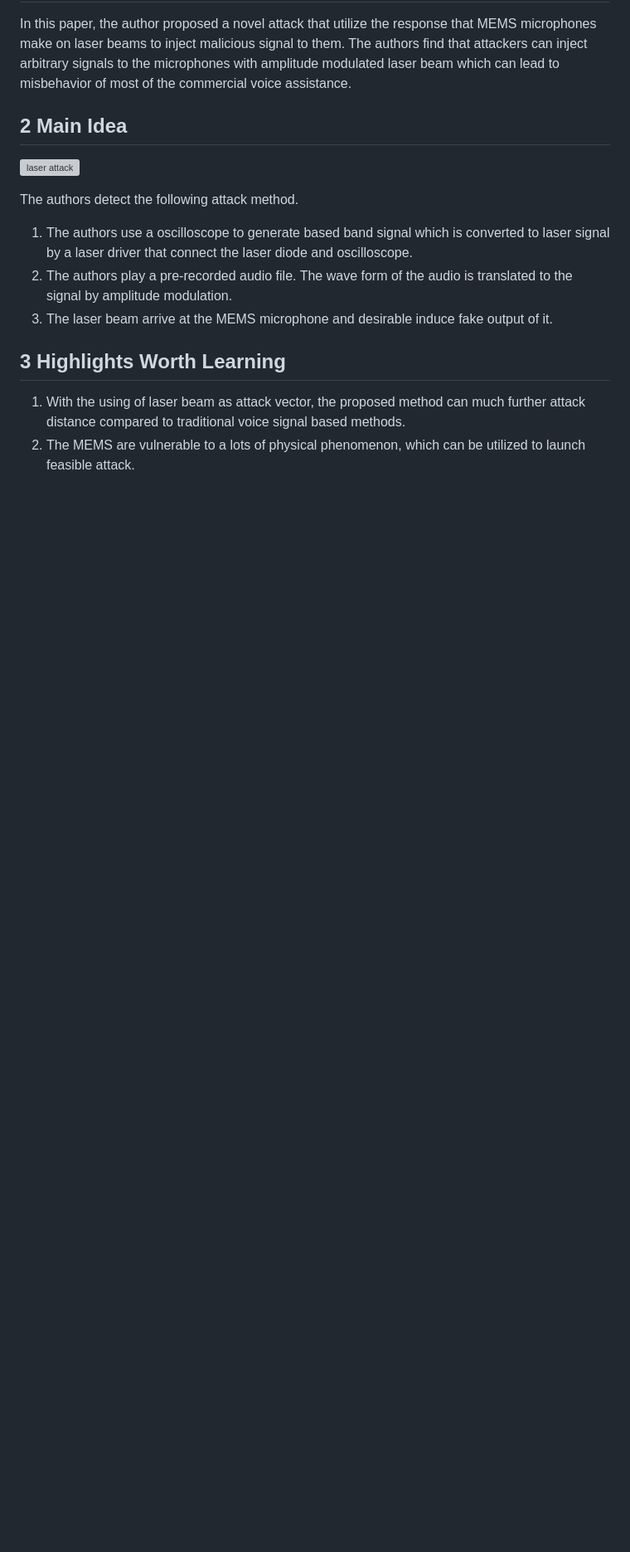
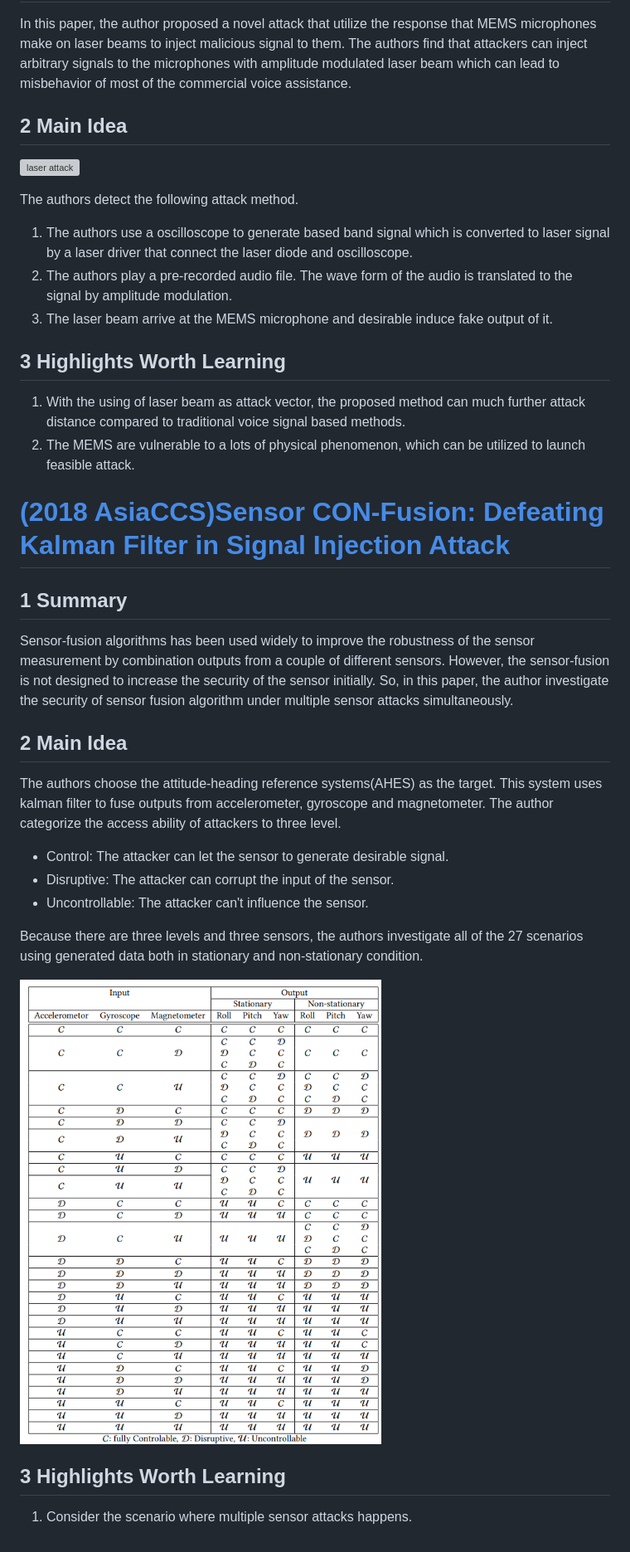
Before and after one commit to lj970926/weekly-paper-reading, a Markdown page: markdown/(MobiCom20)deaf-aid.md, the part around the change printed below. Shown: that part at 83% size. Drawn GitHub-style; pictures changed too: images/wk10_res.png (added); blank space fills up the shorter version; grey boxes are pictures that could not be loaded.

Commit message:
finish week 10

```diff
--- a/markdown/(MobiCom20)deaf-aid.md
+++ b/markdown/(MobiCom20)deaf-aid.md
@@ -75,3 +75,24 @@ The authors detect the following attack method.
 
 1. With the using of laser beam as attack vector, the proposed method can much further attack distance compared to traditional voice signal based methods.
 2. The MEMS are vulnerable to a lots of physical phenomenon, which can be utilized to launch feasible attack.
+
+# [(2018 AsiaCCS)Sensor CON-Fusion: Defeating Kalman Filter in Signal Injection Attack](https://dl.acm.org/doi/pdf/10.1145/3196494.3196506)
+
+## 1 Summary
+
+Sensor-fusion algorithms has been used widely to improve the robustness of the sensor measurement by combination outputs from a couple of different sensors. However, the sensor-fusion is not designed to increase the security of the sensor initially. So, in this paper, the author investigate the security of sensor fusion algorithm under multiple sensor attacks simultaneously.
+
+## 2 Main Idea
+
+The authors choose the attitude-heading reference systems(AHES) as the target. This system uses kalman filter to fuse outputs from accelerometer, gyroscope and magnetometer. The author categorize the access ability of attackers to three level.
+* Control: The attacker can let the sensor to generate desirable signal.
+* Disruptive: The attacker can corrupt the input of the sensor.
+* Uncontrollable: The attacker can't influence the sensor.
+
+Because there are three levels and three sensors, the authors investigate all of the 27 scenarios using generated data both in stationary and non-stationary condition.
+
+![sensor fusion result](../images/wk10_res.png)
+
+## 3 Highlights Worth Learning
+
+1. Consider the scenario where multiple sensor attacks happens.
```
Also changed, not shown: other parts of markdown/(MobiCom20)deaf-aid.md (+3 -3 lines).
